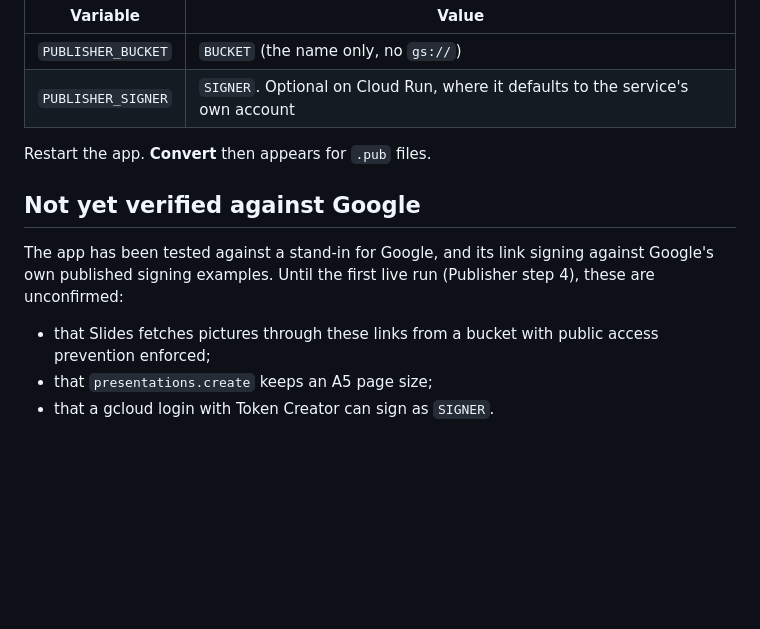
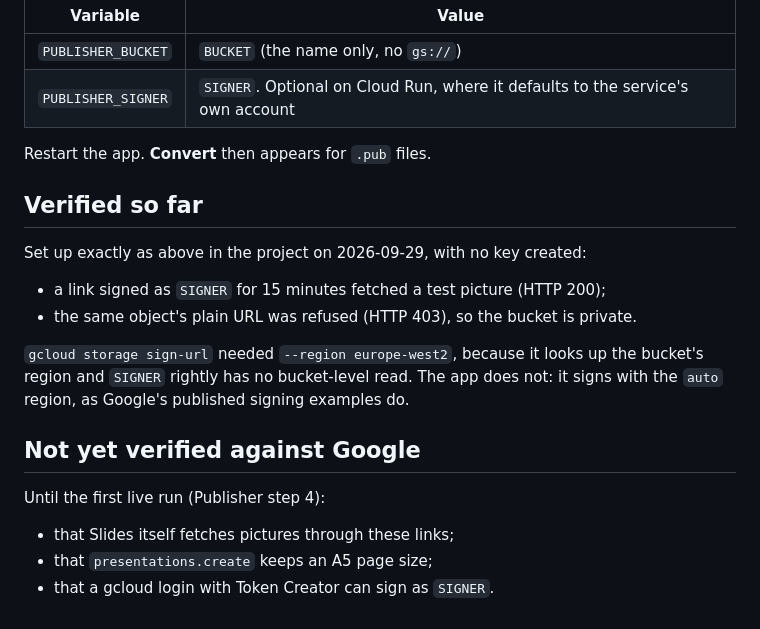
Before and after one commit to dfa-primarytech/workspace-migration-toolkit, a Markdown page: docs/publisher-storage.md, the part around the change. Drawn GitHub-style; blank space fills up the shorter version.

Commit message:
Record the bucket set-up check: signed link 200, plain URL 403
Co-Authored-By: Claude Opus 5.5 <noreply@anthropic.com>

```diff
--- a/docs/publisher-storage.md
+++ b/docs/publisher-storage.md
@@ -128,13 +128,22 @@ to read one; a key file is a long-lived secret on disk.
 
 Restart the app. **Convert** then appears for `.pub` files.
 
+## Verified so far
+
+Set up exactly as above in the project on 2026-09-29, with no key created:
+
+- a link signed as `SIGNER` for 15 minutes fetched a test picture (HTTP 200);
+- the same object's plain URL was refused (HTTP 403), so the bucket is private.
+
+`gcloud storage sign-url` needed `--region europe-west2`, because it looks up
+the bucket's region and `SIGNER` rightly has no bucket-level read. The app
+does not: it signs with the `auto` region, as Google's published signing
+examples do.
+
 ## Not yet verified against Google
 
-The app has been tested against a stand-in for Google, and its link signing
-against Google's own published signing examples. Until the first live run
-(Publisher step 4), these are unconfirmed:
+Until the first live run (Publisher step 4):
 
-- that Slides fetches pictures through these links from a bucket with public
-  access prevention enforced;
+- that Slides itself fetches pictures through these links;
 - that `presentations.create` keeps an A5 page size;
 - that a gcloud login with Token Creator can sign as `SIGNER`.
```
